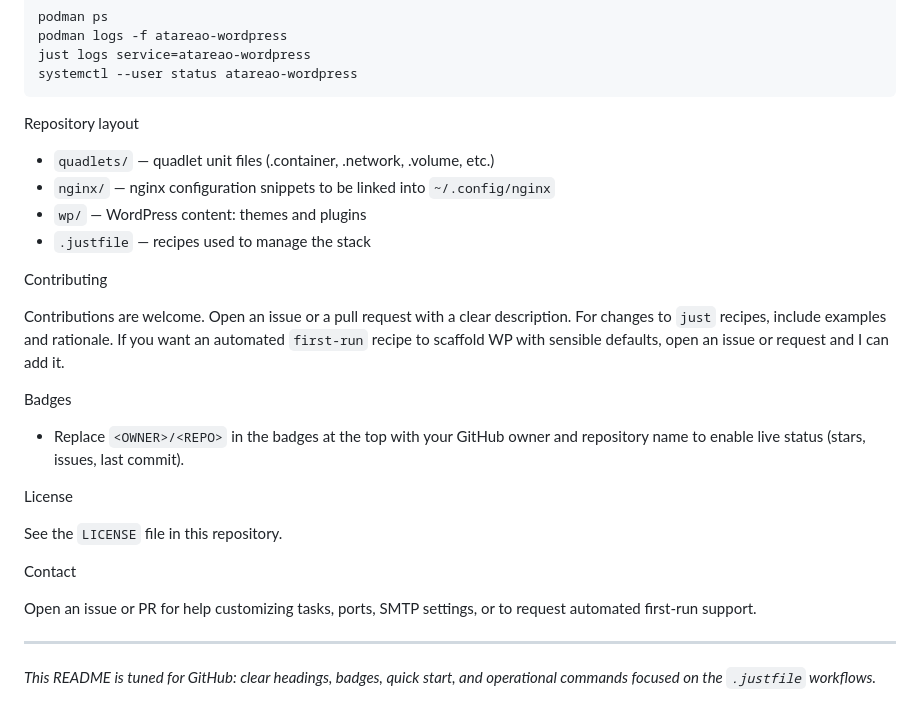
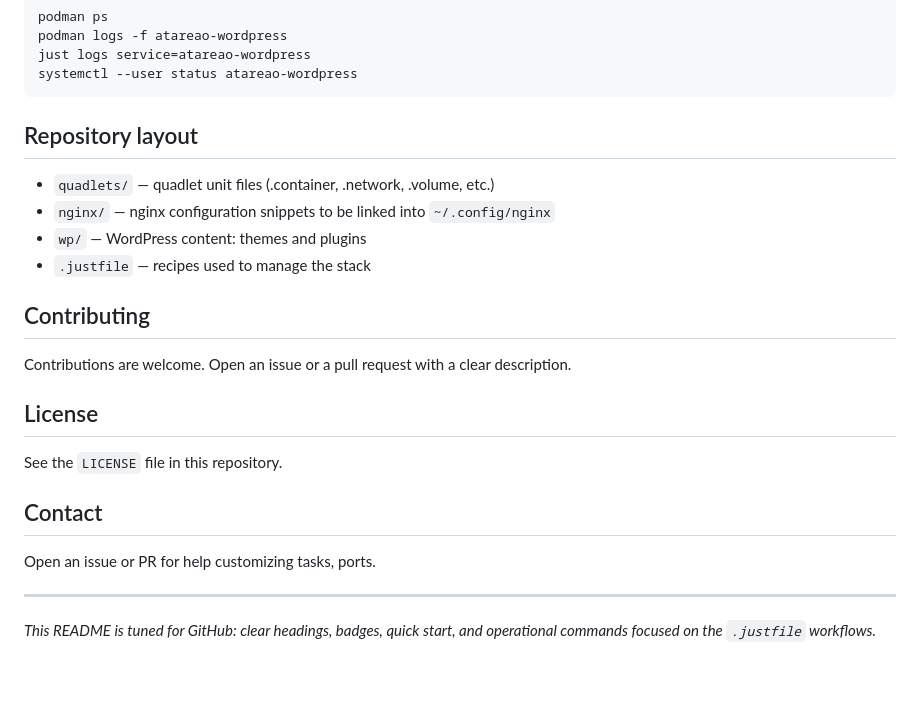
Before and after one commit to atareao/atareao.es, a Markdown page: README.md, the part around one of its changes. GitHub-like rendering; blank space fills up the shorter version.

Commit message:
✨ Mejora y estructura del README.md, incluyendo secciones, encabezados y claridad en la documentación

````diff
--- a/README.md
+++ b/README.md
@@ -124,28 +124,24 @@ just logs service=atareao-wordpress
 systemctl --user status atareao-wordpress
 ```
 
-Repository layout
+## Repository layout
 
 - `quadlets/` — quadlet unit files (.container, .network, .volume, etc.)
 - `nginx/` — nginx configuration snippets to be linked into `~/.config/nginx`
 - `wp/` — WordPress content: themes and plugins
 - `.justfile` — recipes used to manage the stack
 
-Contributing
+## Contributing
 
-Contributions are welcome. Open an issue or a pull request with a clear description. For changes to `just` recipes, include examples and rationale. If you want an automated `first-run` recipe to scaffold WP with sensible defaults, open an issue or request and I can add it.
+Contributions are welcome. Open an issue or a pull request with a clear description.
 
-Badges
-
-- Replace `<OWNER>/<REPO>` in the badges at the top with your GitHub owner and repository name to enable live status (stars, issues, last commit).
-
-License
+## License
 
 See the `LICENSE` file in this repository.
 
-Contact
+## Contact
 
-Open an issue or PR for help customizing tasks, ports, SMTP settings, or to request automated first-run support.
+Open an issue or PR for help customizing tasks, ports.
 
 ---
 
````
Also changed, not shown: other parts of README.md (+6 -6 lines).
